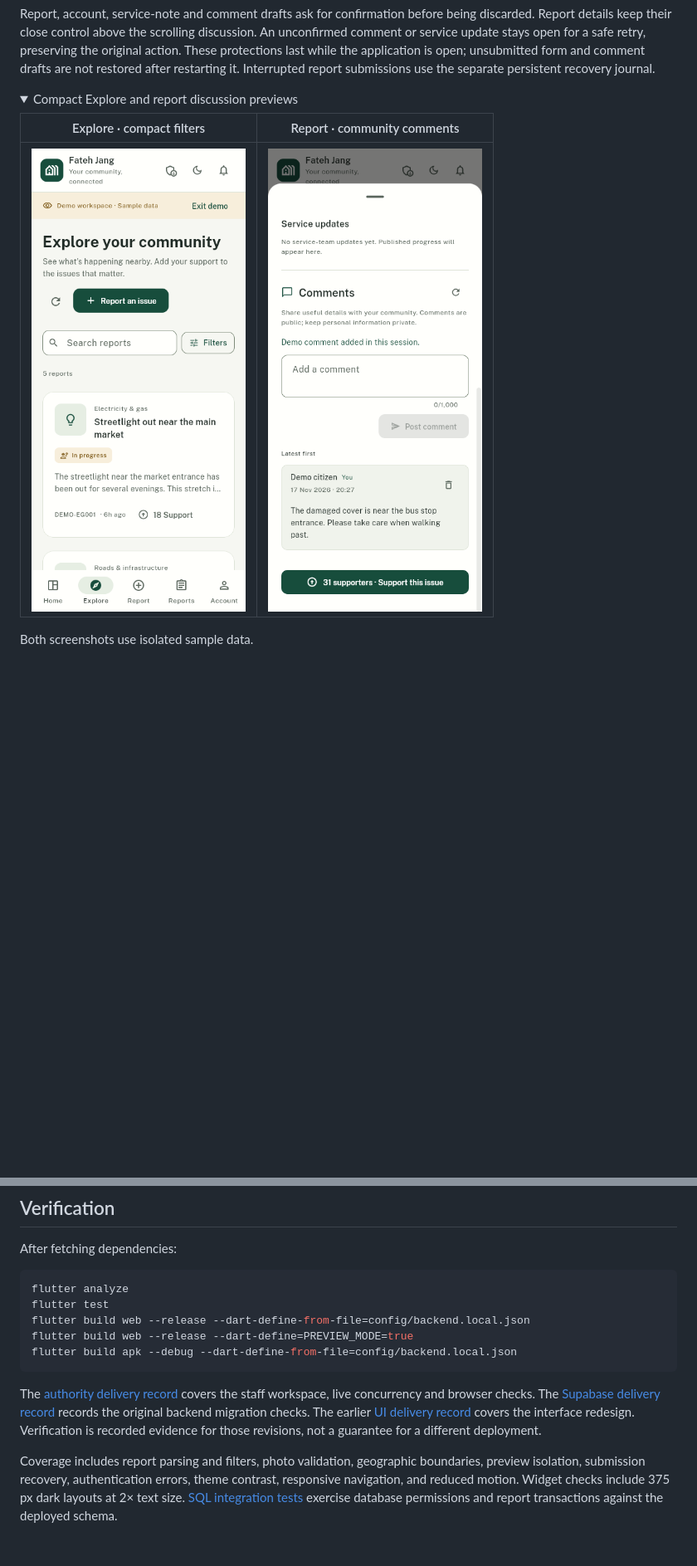
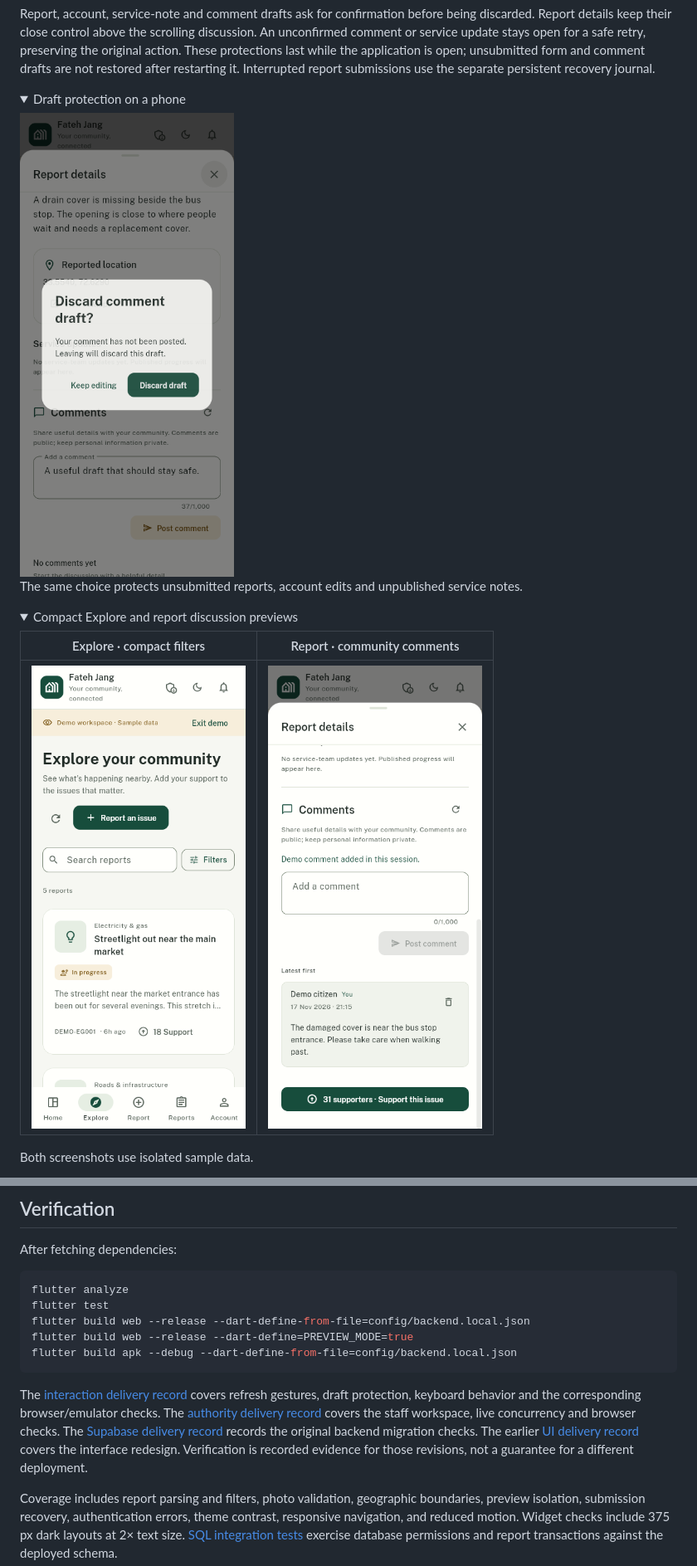
Before and after one commit to WaxifAlee/fyp_civic_connect, a Markdown page: README.md, 2 parts joined by grey strips. Shown at 83% size. Rendered like a GitHub page; pictures changed too: docs/images/draft-protection-phone.png (added), docs/images/report-comments-phone.png; folded sections open; blank space fills up the shorter version.

````diff
--- a/README.md
+++ b/README.md
@@ -51,6 +51,15 @@ Open a report to read or join its **Comments** discussion. Verified accounts can
 Pull down at the top of **Overview**, **Explore**, **My Reports**, or the **authority queue** to refresh. Refresh buttons remain available for desktop and keyboard use. Previously loaded reports stay visible during refresh and connection failures; they are the last loaded snapshot until a refresh succeeds.
 
 Report, account, service-note and comment drafts ask for confirmation before being discarded. Report details keep their close control above the scrolling discussion. An unconfirmed comment or service update stays open for a safe retry, preserving the original action. These protections last while the application is open; unsubmitted form and comment drafts are not restored after restarting it. Interrupted report submissions use the separate persistent recovery journal.
+
+<details>
+<summary>Draft protection on a phone</summary>
+
+<img src="docs/images/draft-protection-phone.png" alt="Report discussion asking whether to keep editing or discard an unposted comment draft" width="280">
+
+The same choice protects unsubmitted reports, account edits and unpublished service notes.
+
+</details>
 
 <details>
 <summary>Compact Explore and report discussion previews</summary>
@@ -248,7 +257,7 @@ flutter build web --release --dart-define=PREVIEW_MODE=true
 flutter build apk --debug --dart-define-from-file=config/backend.local.json
 ```
 
-The [authority delivery record](docs/superpowers/2026-11-17-authority-delivery.md) covers the staff workspace, live concurrency and browser checks. The [Supabase delivery record](docs/superpowers/2026-11-17-supabase-delivery.md) records the original backend migration checks. The earlier [UI delivery record](docs/superpowers/2026-11-17-redesign-delivery.md) covers the interface redesign. Verification is recorded evidence for those revisions, not a guarantee for a different deployment.
+The [interaction delivery record](docs/superpowers/2026-11-17-interaction-delivery.md) covers refresh gestures, draft protection, keyboard behavior and the corresponding browser/emulator checks. The [authority delivery record](docs/superpowers/2026-11-17-authority-delivery.md) covers the staff workspace, live concurrency and browser checks. The [Supabase delivery record](docs/superpowers/2026-11-17-supabase-delivery.md) records the original backend migration checks. The earlier [UI delivery record](docs/superpowers/2026-11-17-redesign-delivery.md) covers the interface redesign. Verification is recorded evidence for those revisions, not a guarantee for a different deployment.
 
 Coverage includes report parsing and filters, photo validation, geographic boundaries, preview isolation, submission recovery, authentication errors, theme contrast, responsive navigation, and reduced motion. Widget checks include 375 px dark layouts at 2× text size. [SQL integration tests](supabase/tests) exercise database permissions and report transactions against the deployed schema.
 
````
Also changed, not shown: docs/superpowers/2026-11-17-interaction-delivery.md (added, +48 -0 lines), 1 other file.
